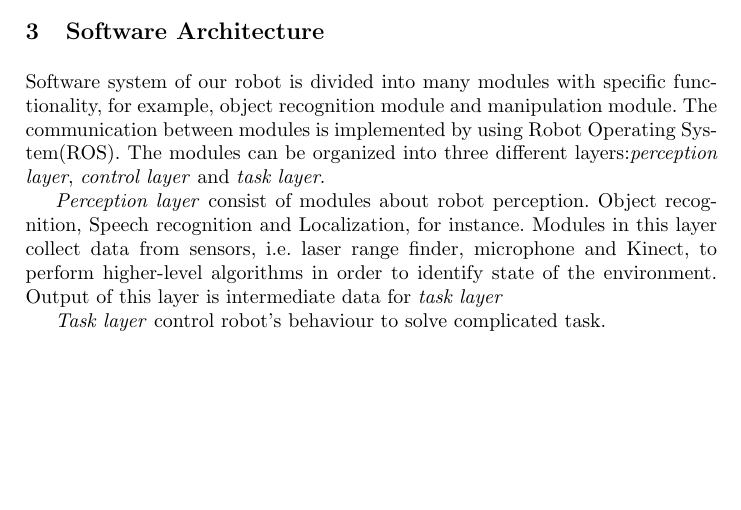
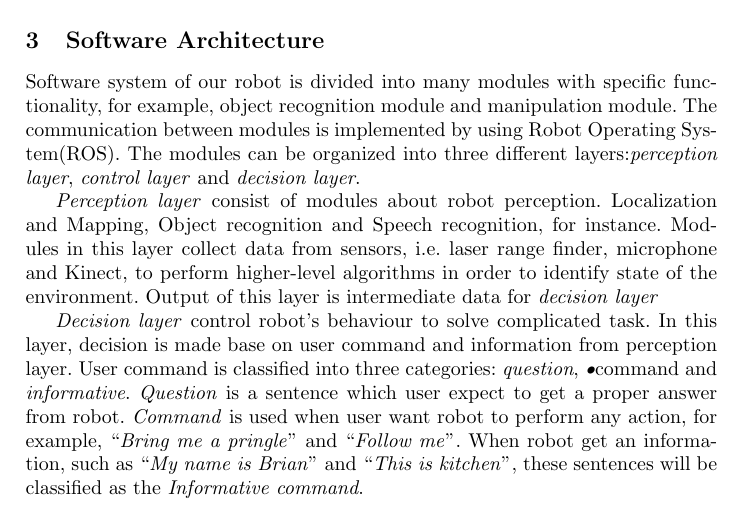
Before and after one commit to skuba-athome/TDP, a LaTeX thesis (TDP-draft/Latex/tdp-draft.tex): part of page 2 of 7, cut so that both start at the same text, the shorter picture padded with empty space. Compiled offline with pdfLaTeX.

Commit message:
Add Decision layer to software architect

```diff
--- a/TDP-draft/Latex/tdp-draft.tex
+++ b/TDP-draft/Latex/tdp-draft.tex
@@ -69,11 +69,11 @@ The second layer is the robot body. The robot body can be moved along vertical a
 \section{Software Architecture}
 Software system of our robot is divided into many modules with specific functionality, for example,
 object recognition module and manipulation module. The communication between modules is implemented
-by using Robot Operating System(ROS). The modules can be organized into three different layers:\textit{perception layer}, \textit{control layer} and \textit{task layer}.
+by using Robot Operating System(ROS). The modules can be organized into three different layers:\textit{perception layer}, \textit{control layer} and \textit{decision layer}.
 
-\textit{Perception layer} consist of modules about robot perception. Object recognition, Speech recognition and Localization, for instance. Modules in this layer collect data from sensors, i.e. laser range finder, microphone and Kinect, to perform higher-level algorithms in order to identify state of the environment. Output of this layer is intermediate data for \textit{task layer}
+\textit{Perception layer} consist of modules about robot perception. Localization and Mapping, Object recognition and Speech recognition, for instance. Modules in this layer collect data from sensors, i.e. laser range finder, microphone and Kinect, to perform higher-level algorithms in order to identify state of the environment. Output of this layer is intermediate data for \textit{decision layer}
 
-\textit{Task layer} control robot's behaviour to solve complicated task.
+\textit{Decision layer} control robot's behaviour to solve complicated task. In this layer, decision is made base on user command and information from perception layer. User command is classified into three categories: \textit{question}, \textit{•}{command} and \textit{informative}. \textit{Question} is a sentence which user expect to get a proper answer from robot. \textit{Command} is used when user want robot to perform any action, for example, \dq{\textit{Bring me a pringle}} and \dq{\textit{Follow me}}. When robot get an information, such as \dq{\textit{My name is Brian}} and \dq{\textit{This is kitchen}}, these sentences will be classified as the \textit{Informative command}.
 
 When \textit{Task layer} send command to robot, \textit{Control layer} will interpret those commands into lower-level actions by using path planning algorithms.
 
```
Also changed, not shown: TDP-draft/Latex/tdp-draft.pdf.
